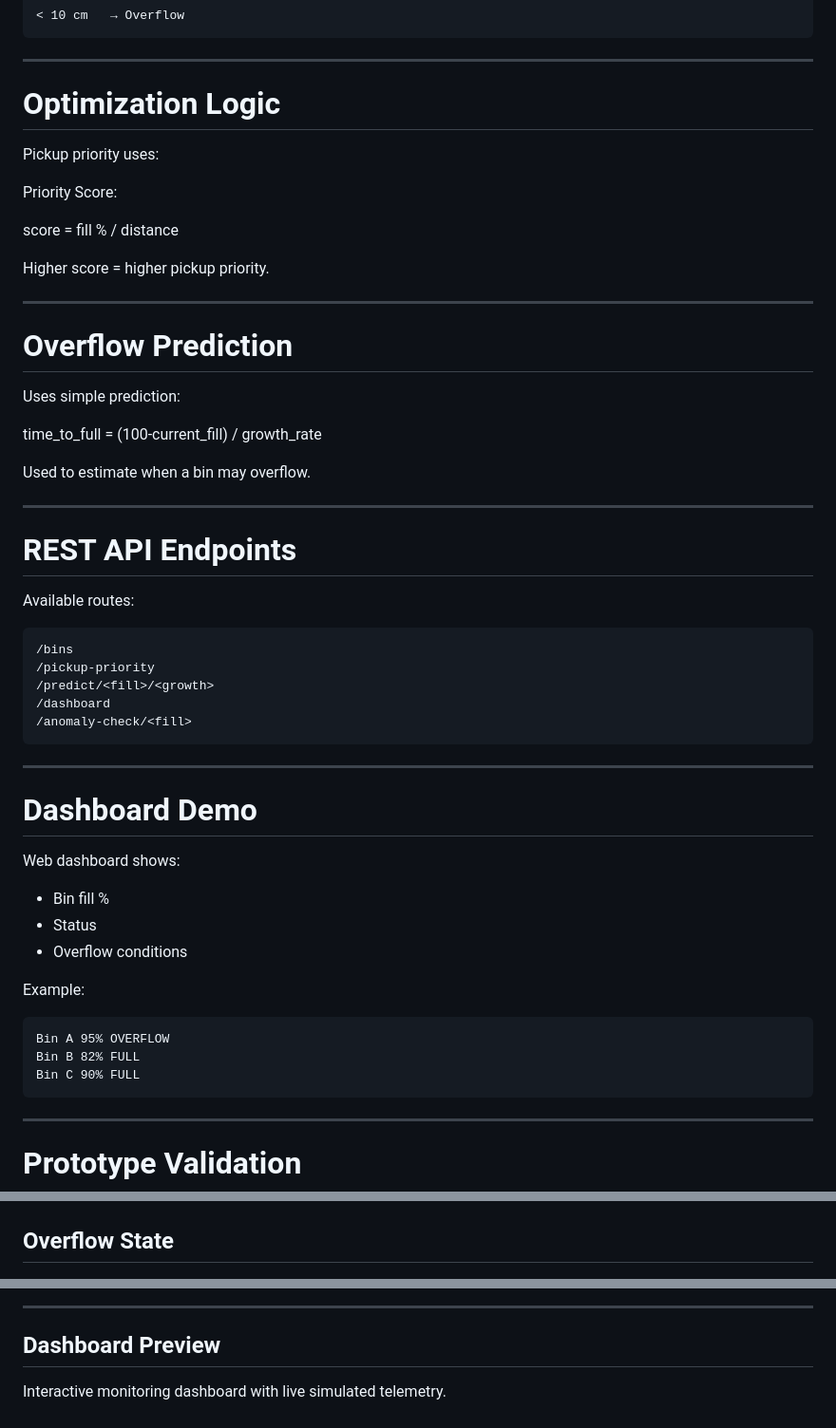
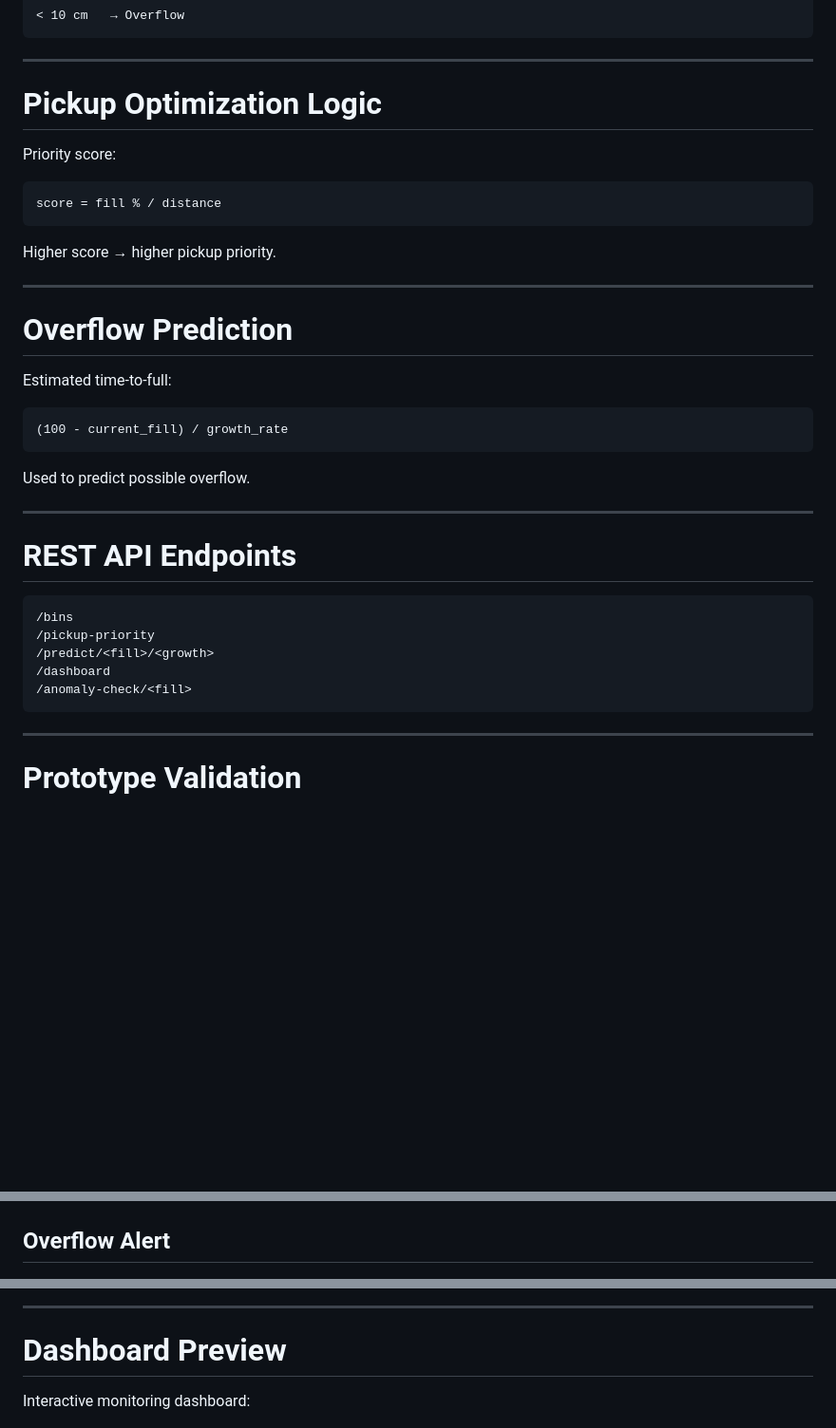
Before and after one commit to smruthinayak2006/smart-bin-monitoring-system, a Markdown page: README.md, 3 parts joined by grey strips. Shown at 95% size. GitHub-like rendering; blank space fills up the shorter version.

````diff
--- a/README.md
+++ b/README.md
@@ -78,32 +77,31 @@ Distance Thresholds:
 
 ---
 
-# Optimization Logic
+# Pickup Optimization Logic
 
-Pickup priority uses:
+Priority score:
 
-Priority Score:
+```text
+score = fill % / distance
+```
 
-score = fill % / distance
-
-Higher score = higher pickup priority.
+Higher score → higher pickup priority.
 
 ---
 
 # Overflow Prediction
 
-Uses simple prediction:
+Estimated time-to-full:
 
-time_to_full =
-(100-current_fill) / growth_rate
+```text
+(100 - current_fill) / growth_rate
+```
 
-Used to estimate when a bin may overflow.
+Used to predict possible overflow.
 
 ---
 
 # REST API Endpoints
-
-Available routes:
 
 ```text
 /bins
@@ -111,24 +109,6 @@ Available routes:
 /predict/<fill>/<growth>
 /dashboard
 /anomaly-check/<fill>
-```
-
----
-
-# Dashboard Demo
-
-Web dashboard shows:
-
-- Bin fill %
-- Status
-- Overflow conditions
-
-Example:
-
-```text
-Bin A 95% OVERFLOW
-Bin B 82% FULL
-Bin C 90% FULL
 ```
 
 ---
@@ -141,13 +121,13 @@ Bin C 90% FULL
 ## Warning State
 ![Warning](images/bin-warning.png)
 
-## Overflow State
+## Overflow Alert
 ![Overflow](images/bin-overflow.png)
 
 ---
 
-## Dashboard Preview
+# Dashboard Preview
 
-Interactive monitoring dashboard with live simulated telemetry.
+Interactive monitoring dashboard:
 
 ![Dashboard](images/dashboard-ui.png)
````
Also changed, not shown: other parts of README.md (+64 -31 lines).
